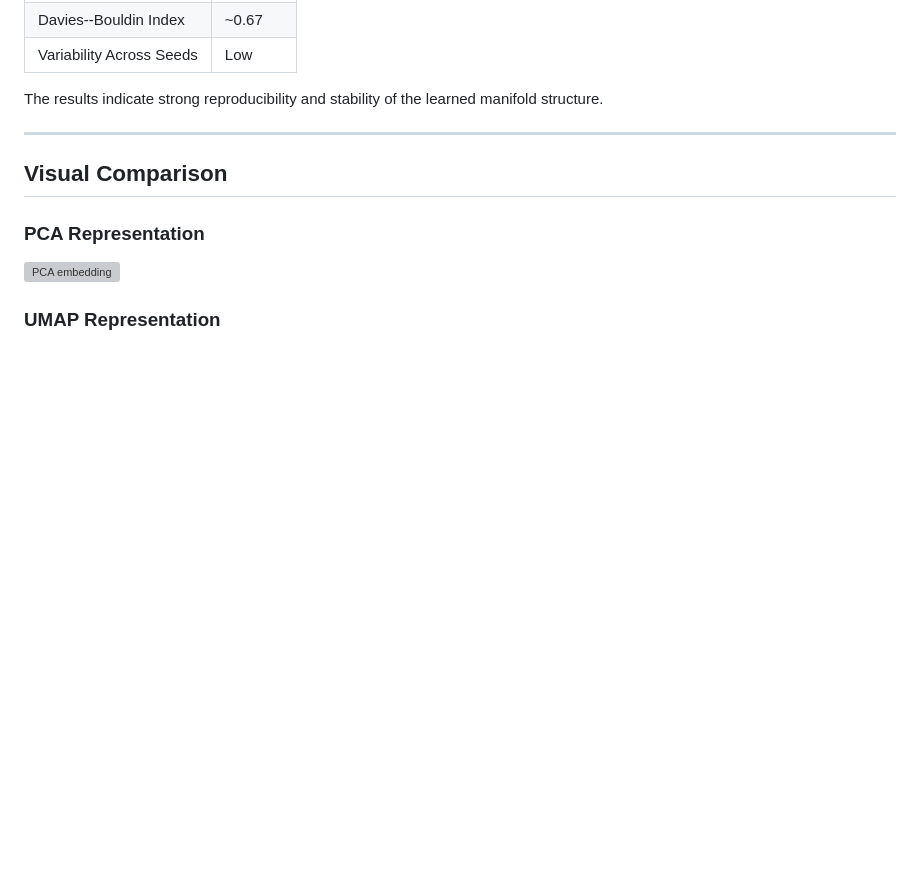
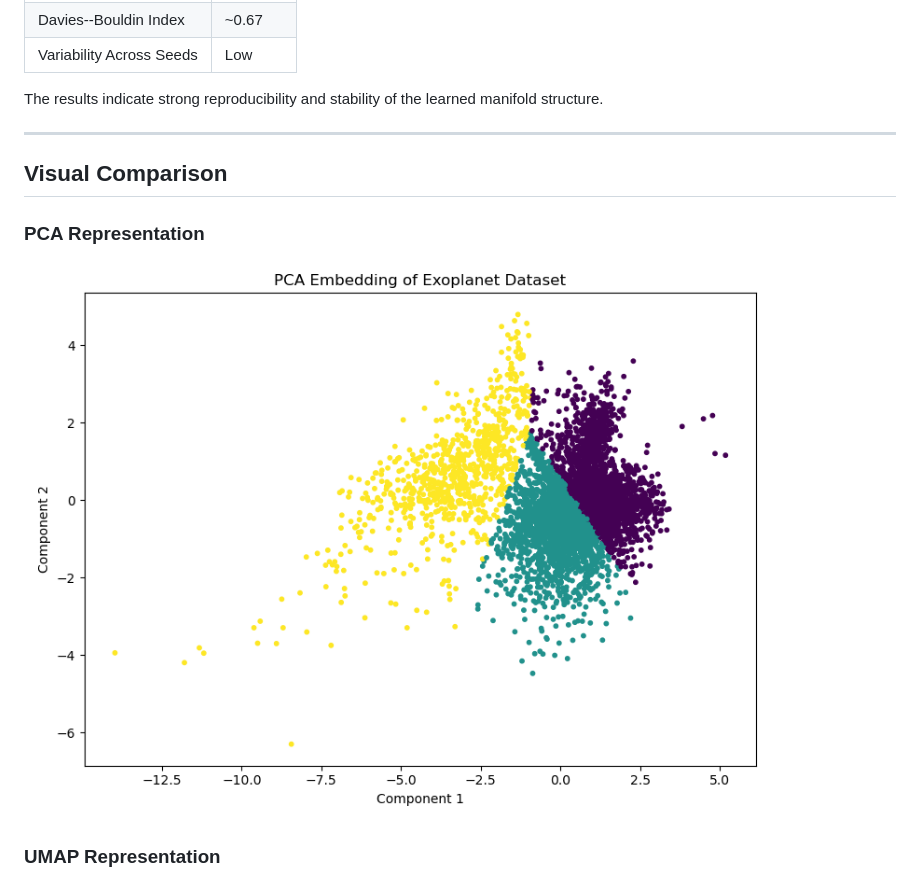
Before and after one commit to 27Sammy28/exoplanet-umap-clustering, a Markdown page: README.md, the part around one of its changes. Drawn GitHub-style; blank space fills up the shorter version; grey boxes are pictures that could not be loaded.

Commit message:
Fix PCA image extension and clean up UMAP section
Updated image file extension for PCA embedding and removed UMAP representation sections.

```diff
--- a/README.md
+++ b/README.md
@@ -191,7 +191,7 @@ The results indicate strong reproducibility and stability of the learned manifol
 
 ### PCA Representation
 
-![PCA embedding](results/figures/pca_embedding.pmg)
+![PCA embedding](results/figures/pca_embedding.png)
 
 ### UMAP Representation
 
```
Also changed, not shown: other parts of README.md (+0 -7 lines).
